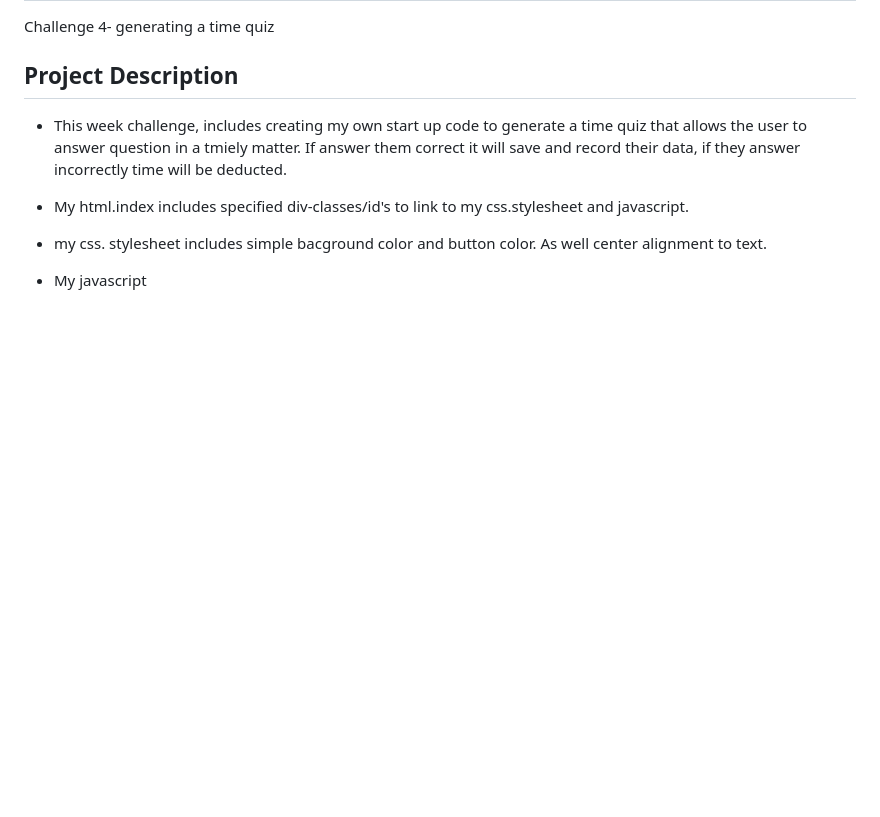
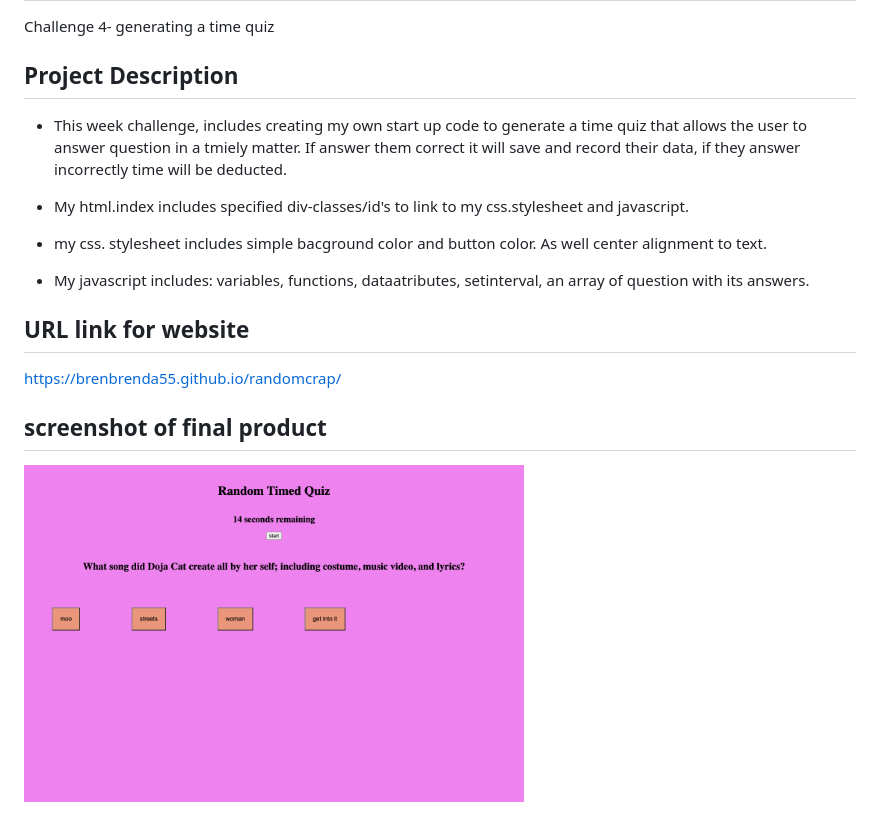
Before and after one commit to brenbrenda55/randomcrap, a Markdown page: README.md, the part around the change. Rendered like a GitHub page; pictures changed too: quizproduct.png (added); blank space fills up the shorter version.

Commit message:
final product

```diff
--- a/README.md
+++ b/README.md
@@ -12,4 +12,13 @@ Challenge 4- generating a time quiz
 
 * my css. stylesheet includes simple bacground color and button color. As well center alignment to text.
 
-* My javascript
+* My javascript includes: variables, functions, dataatributes, setinterval, an array of question with its answers.
+
+## URL link for website
+
+ https://brenbrenda55.github.io/randomcrap/
+
+
+## screenshot of final product
+
+<img src="quizproduct.png" width="500" height="auto"  >
```
Also changed, not shown: 2 other files.
